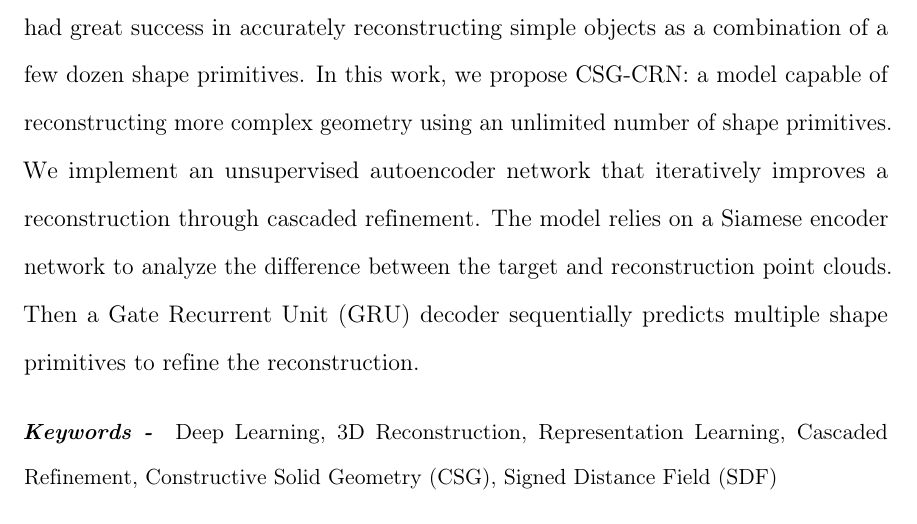
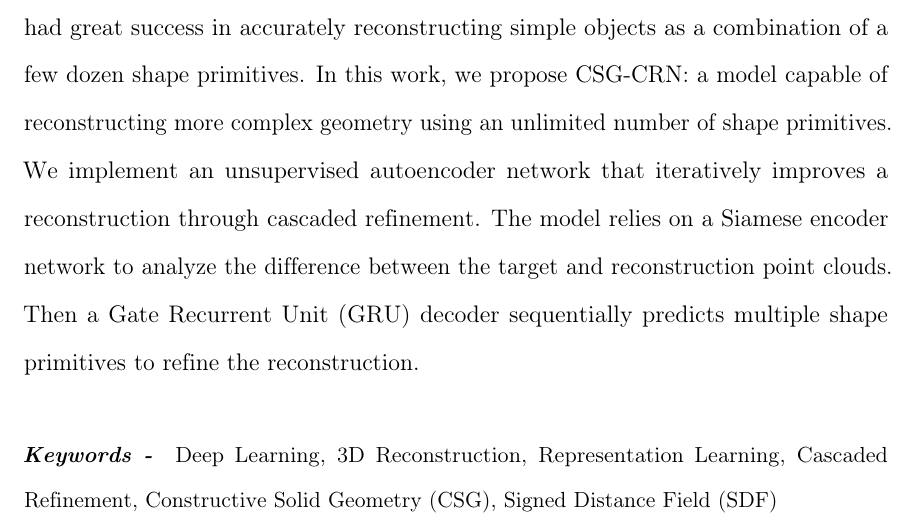
Before and after one commit to AlexWolski/Masters-Thesis, a LaTeX thesis (Thesis.tex, which reads Abstract.tex): part of page 4 of 17, cut so that both start at the same text. Compiled offline with pdfLaTeX; a missing bibliography style is replaced by a similar one.

Commit message:
Adjusted space above keywords in abstract

```diff
--- a/Abstract.tex
+++ b/Abstract.tex
@@ -1,5 +1,5 @@
 A long-standing goal of computer vision and geometry processing is to efficiently and accurately reconstruct complex 3D geometry. Deep learning techniques have quickly become a popular solution to the problem owing to their ability to automatically learn and generalize features. Recent works have implemented deep 3D reconstruction using Constructive Solid Geometry (CSG) modeling. This is a method to build complex volumes by combining simple, atomic shape primitives. Prior works have had great success in accurately reconstructing simple objects as a combination of a few dozen shape primitives. In this work, we propose CSG-CRN: a model capable of reconstructing more complex geometry using an unlimited number of shape primitives. We implement an unsupervised autoencoder network that iteratively improves a reconstruction through cascaded refinement. The model relies on a Siamese encoder network to analyze the difference between the target and reconstruction point clouds. Then a Gate Recurrent Unit (GRU) decoder sequentially predicts multiple shape primitives to refine the reconstruction.
 
-\vspace{1em}
+\vspace{2em}
 
 \keywords{Deep Learning, 3D Reconstruction, Representation Learning, Cascaded Refinement, Constructive Solid Geometry (CSG), Signed Distance Field (SDF)}
```
